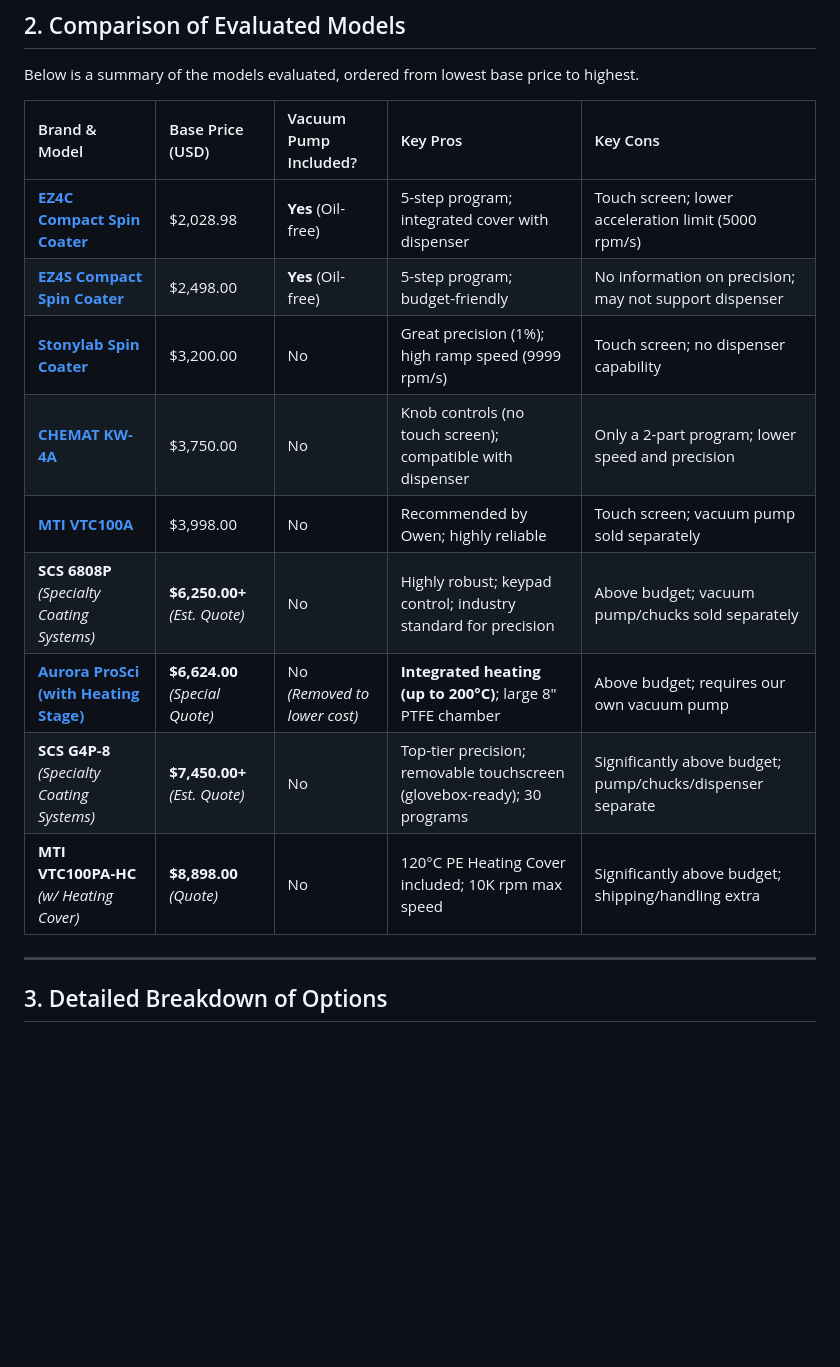
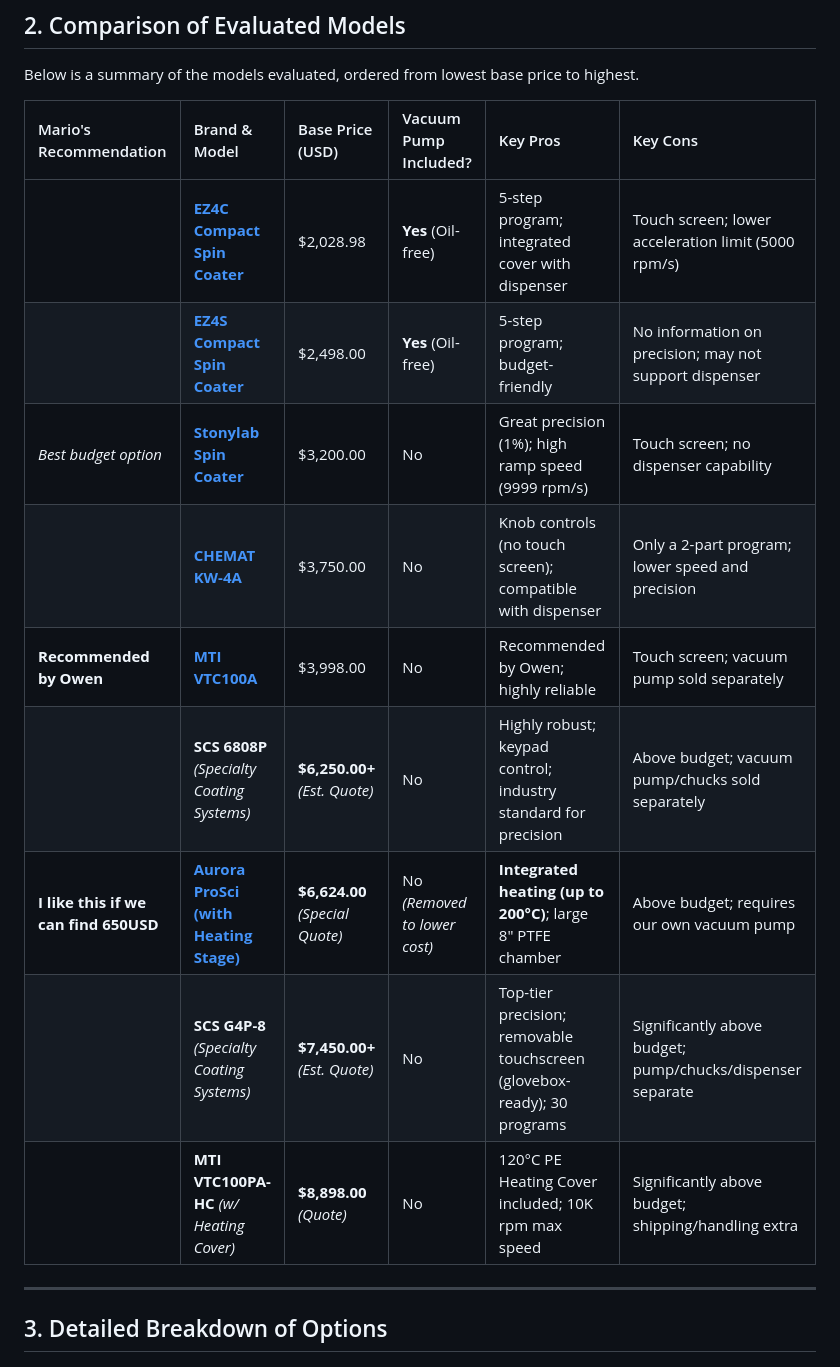
Before and after one commit to MarioTaiwan/NMElab, a Markdown page: SpinCoater/readme.md, the part around one of its changes. GitHub-like rendering; blank space fills up the shorter version.

Commit message:
Update readme with spin coater recommendations
Added recommendations and additional details for spin coaters.

```diff
--- a/SpinCoater/readme.md
+++ b/SpinCoater/readme.md
@@ -27,17 +27,17 @@ To meet the lab's experimental needs, the spin coater must satisfy the following
 
 Below is a summary of the models evaluated, ordered from lowest base price to highest.
 
-| Brand & Model | Base Price (USD) | Vacuum Pump Included? | Key Pros | Key Cons |
-| :--- | :--- | :--- | :--- | :--- |
-| **[EZ4C Compact Spin Coater](https://www.auroraprosci.com/Spin-coaters/Laboratory-Programmable-Compact-Spin-Coater-EZ4C)** | $2,028.98 | **Yes** (Oil-free) | 5-step program; integrated cover with dispenser | Touch screen; lower acceleration limit (5000 rpm/s) |
-| **[EZ4S Compact Spin Coater](https://www.auroraprosci.com/Laboratory-Compact-Spin-Coater-EZ4S-Model)** | $2,498.00 | **Yes** (Oil-free) | 5-step program; budget-friendly | No information on precision; may not support dispenser |
-| **[Stonylab Spin Coater](https://stonylab.com/products/spin-coater-max-speed-9999-rpm?variant=47444841201922&country=US&currency=USD&utm_medium=product_sync&utm_source=google&utm_content=sag_organic&utm_campaign=sag_organic&srsltid=AfmBOooLTx5VkGr6Nc2ucMEyOgXO9jhdDAEhWiV2SWMryDps2cIVjNQU7m8)** | $3,200.00 | No | Great precision (1%); high ramp speed (9999 rpm/s) | Touch screen; no dispenser capability |
-| **[CHEMAT KW-4A](https://www.auroraprosci.com/Spin-coaters/CHEMAT-2-Stage-spin-coater-KW-4A)** | $3,750.00 | No | Knob controls (no touch screen); compatible with dispenser | Only a 2-part program; lower speed and precision |
-| **[MTI VTC100A](https://mtixtl.com/products/vtc100a)** | $3,998.00 | No | Recommended by Owen; highly reliable | Touch screen; vacuum pump sold separately |
-| **SCS 6808P** *(Specialty Coating Systems)* | **$6,250.00+** *(Est. Quote)* | No | Highly robust; keypad control; industry standard for precision | Above budget; vacuum pump/chucks sold separately |
-| **[Aurora ProSci (with Heating Stage)](https://www.auroraprosci.com)** | **$6,624.00** *(Special Quote)* | No *(Removed to lower cost)* | **Integrated heating (up to 200°C)**; large 8" PTFE chamber | Above budget; requires our own vacuum pump |
-| **SCS G4P-8** *(Specialty Coating Systems)* | **$7,450.00+** *(Est. Quote)* | No | Top-tier precision; removable touchscreen (glovebox-ready); 30 programs | Significantly above budget; pump/chucks/dispenser separate |
-| **MTI VTC100PA-HC** *(w/ Heating Cover)* | **$8,898.00** *(Quote)* | No | 120°C PE Heating Cover included; 10K rpm max speed | Significantly above budget; shipping/handling extra |
+| Mario's Recommendation | Brand & Model | Base Price (USD) | Vacuum Pump Included? | Key Pros | Key Cons |
+| :--- | :--- | :--- | :--- | :--- | :--- |
+| | **[EZ4C Compact Spin Coater](https://www.auroraprosci.com/Spin-coaters/Laboratory-Programmable-Compact-Spin-Coater-EZ4C)** | $2,028.98 | **Yes** (Oil-free) | 5-step program; integrated cover with dispenser | Touch screen; lower acceleration limit (5000 rpm/s) |
+| | **[EZ4S Compact Spin Coater](https://www.auroraprosci.com/Laboratory-Compact-Spin-Coater-EZ4S-Model)** | $2,498.00 | **Yes** (Oil-free) | 5-step program; budget-friendly | No information on precision; may not support dispenser |
+|*Best budget option* | **[Stonylab Spin Coater](https://stonylab.com/products/spin-coater-max-speed-9999-rpm?variant=47444841201922&country=US&currency=USD&utm_medium=product_sync&utm_source=google&utm_content=sag_organic&utm_campaign=sag_organic&srsltid=AfmBOooLTx5VkGr6Nc2ucMEyOgXO9jhdDAEhWiV2SWMryDps2cIVjNQU7m8)** | $3,200.00 | No | Great precision (1%); high ramp speed (9999 rpm/s) | Touch screen; no dispenser capability |
+| | **[CHEMAT KW-4A](https://www.auroraprosci.com/Spin-coaters/CHEMAT-2-Stage-spin-coater-KW-4A)** | $3,750.00 | No | Knob controls (no touch screen); compatible with dispenser | Only a 2-part program; lower speed and precision |
+| **Recommended by Owen** | **[MTI VTC100A](https://mtixtl.com/products/vtc100a)** | $3,998.00 | No | Recommended by Owen; highly reliable | Touch screen; vacuum pump sold separately |
+| | **SCS 6808P** *(Specialty Coating Systems)* | **$6,250.00+** *(Est. Quote)* | No | Highly robust; keypad control; industry standard for precision | Above budget; vacuum pump/chucks sold separately |
+| **I like this if we can find 650USD** | **[Aurora ProSci (with Heating Stage)](https://www.auroraprosci.com)** | **$6,624.00** *(Special Quote)* | No *(Removed to lower cost)* | **Integrated heating (up to 200°C)**; large 8" PTFE chamber | Above budget; requires our own vacuum pump |
+| | **SCS G4P-8** *(Specialty Coating Systems)* | **$7,450.00+** *(Est. Quote)* | No | Top-tier precision; removable touchscreen (glovebox-ready); 30 programs | Significantly above budget; pump/chucks/dispenser separate |
+| | **MTI VTC100PA-HC** *(w/ Heating Cover)* | **$8,898.00** *(Quote)* | No | 120°C PE Heating Cover included; 10K rpm max speed | Significantly above budget; shipping/handling extra |
 
 ---
 
```
Also changed, not shown: other parts of SpinCoater/readme.md (+1 -1 lines).
